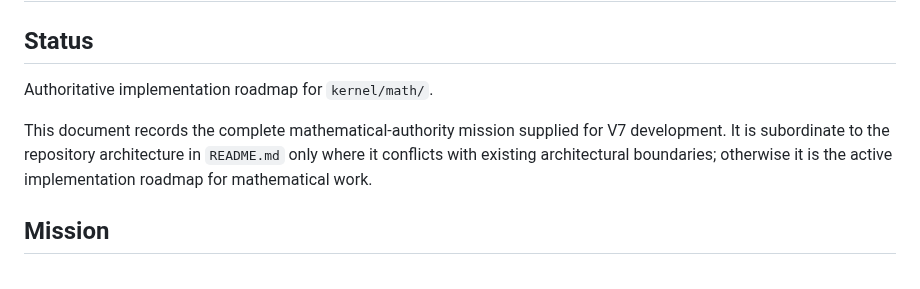
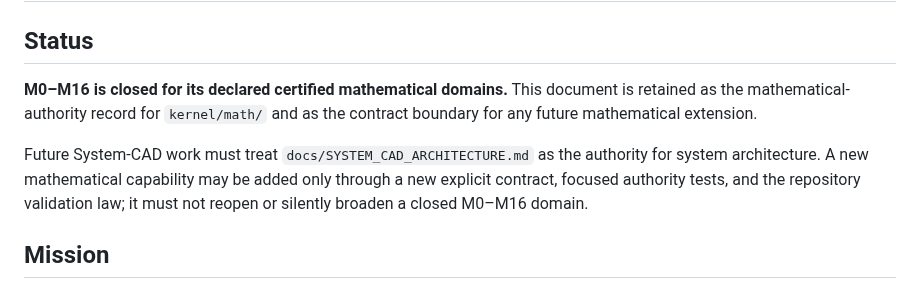
Before and after one commit to shennagyp-netizen/UMLCAD.V.7, a Markdown page: docs/MATH_AUTHORITY_ROADMAP.md, the part around the change. Drawn GitHub-style.

Commit message:
docs: mark mathematical roadmap closed

```diff
--- a/docs/MATH_AUTHORITY_ROADMAP.md
+++ b/docs/MATH_AUTHORITY_ROADMAP.md
@@ -2,9 +2,9 @@
 
 ## Status
 
-Authoritative implementation roadmap for `kernel/math/`.
+**M0–M16 is closed for its declared certified mathematical domains.** This document is retained as the mathematical-authority record for `kernel/math/` and as the contract boundary for any future mathematical extension.
 
-This document records the complete mathematical-authority mission supplied for V7 development. It is subordinate to the repository architecture in `README.md` only where it conflicts with existing architectural boundaries; otherwise it is the active implementation roadmap for mathematical work.
+Future System-CAD work must treat `docs/SYSTEM_CAD_ARCHITECTURE.md` as the authority for system architecture. A new mathematical capability may be added only through a new explicit contract, focused authority tests, and the repository validation law; it must not reopen or silently broaden a closed M0–M16 domain.
 
 ## Mission
 
```
